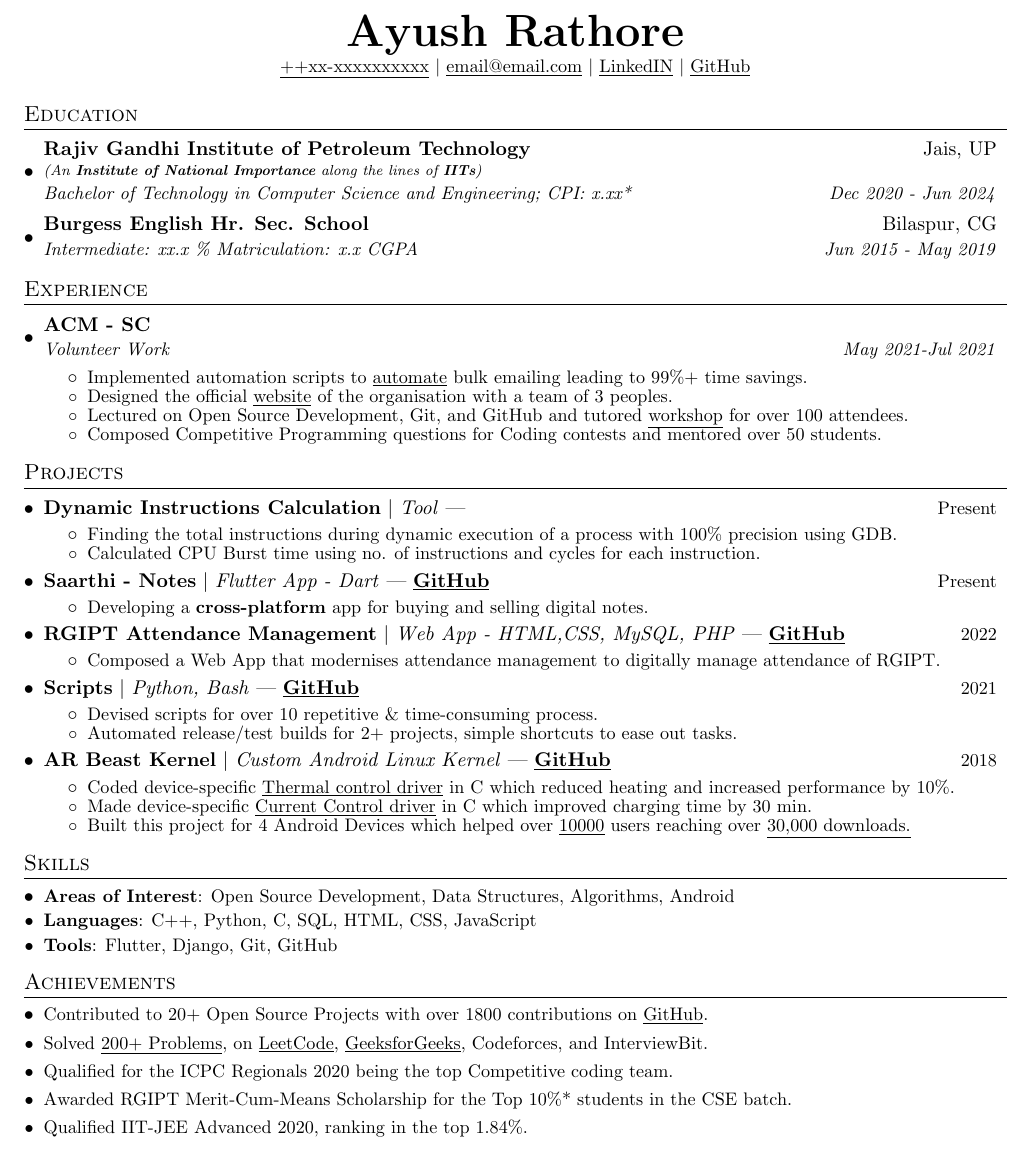
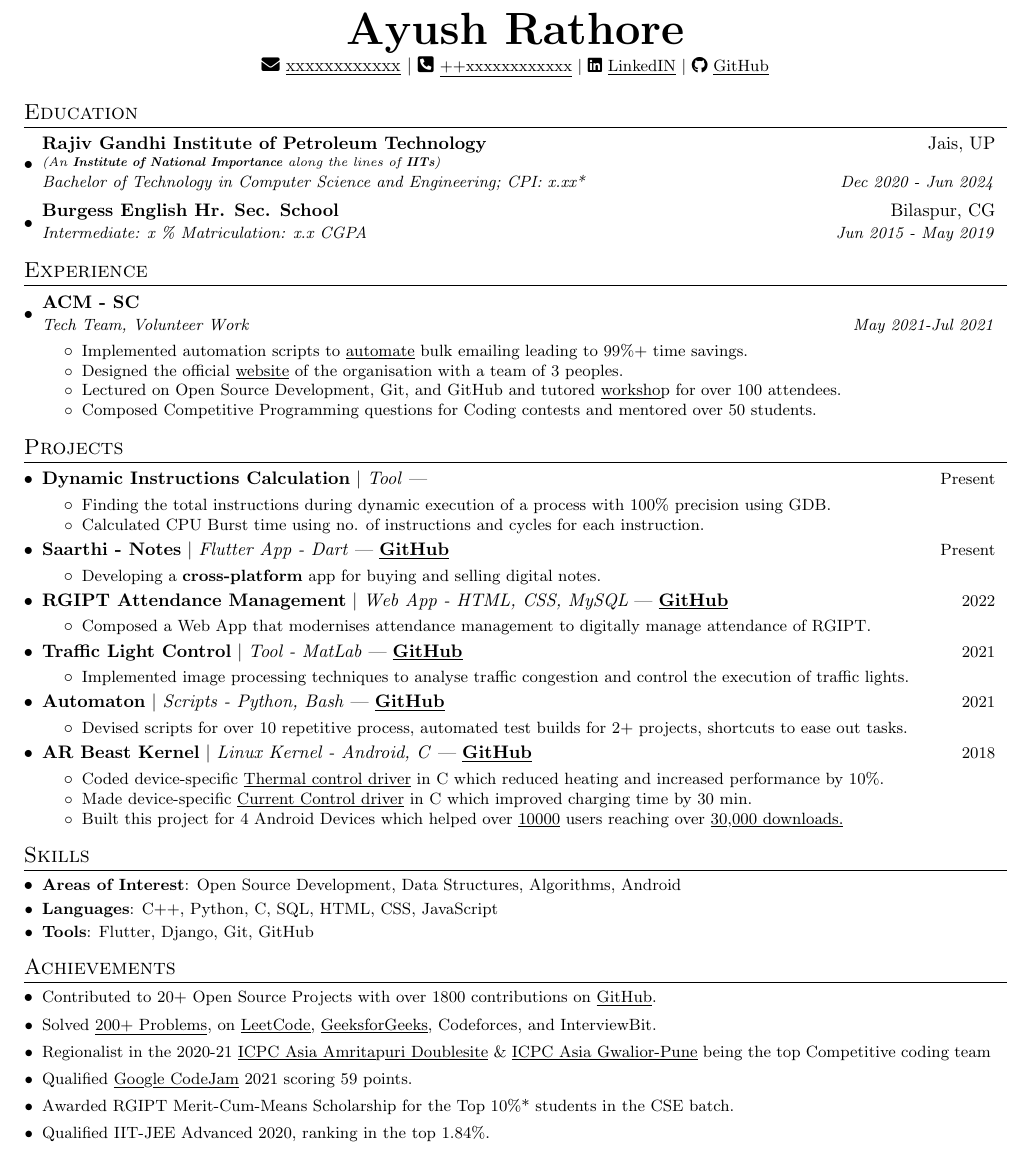
Before and after one commit to AyushR1/Resume-Template, a LaTeX CV (Resume.tex): part of the page, cut so that both start at the same text. Compiled offline with pdfLaTeX.

Commit message:
Add Icons to links
Signed-off-by: AyushR1 <ayushrathore12501@gmail.com>

```diff
--- a/Resume.tex
+++ b/Resume.tex
@@ -1,4 +1,4 @@
-\documentclass[letterpaper,11pt]{article}
+\documentclass[letterpaper,10pt]{article}
 
 \usepackage{latexsym}
 \usepackage[empty]{fullpage}
@@ -9,10 +9,10 @@
 \usepackage{enumitem}
 \usepackage[hidelinks]{hyperref}
 \usepackage{fancyhdr}
+\usepackage[english]{babel}
 \usepackage{tabularx}
-\usepackage[english]{babel}
+\usepackage{fontawesome5}
 \input{glyphtounicode}
-% Ensure that generate pdf is machine readable/ATS parsable
 \pdfgentounicode=1
 
 \pagestyle{fancy}
@@ -101,13 +101,14 @@
 
 
 \begin{document}
-
 %----------HEADING-----------------
 \begin{center}
     \textbf{\Huge \scshape Ayush Rathore} \\ \vspace{1pt}
-    \small \href{tel:++xxxxxxxxxxxx}{\underline{++xx-xxxxxxxxxx}} $|$ \href{mailto:email@email.com}{\underline{email@email.com}} $|$
-    \href{https://linkedin.com/in/ayushr1}{\underline{LinkedIN}} $|$
-    \href{https://github.com/ayushr1}{\underline{GitHub}}
+    \faIcon{envelope} \href{mailto:xxxxxxxxxxxx}{\underline{xxxxxxxxxxxx}} $|$
+ \faIcon{phone-square-alt} \small  \href{tel:++xxxxxxxxxxxx}{\underline{++xxxxxxxxxxxx}} $|$
+   \faIcon {linkedin} \href{https://linkedin.com/in/ayushr1}{\underline{LinkedIN}} $|$
+  % \faIcon{link} \href{https://ayushr1.github.io/}{{ayushr1.com}} $|$
+  \faIcon{github}  \href{https://github.com/ayushr1}{\underline{GitHub}}
 \end{center}
 %-----------EDUCATION-----------------
 \section{Education}
@@ -118,21 +119,20 @@
       {Bachelor of Technology in Computer Science and Engineering; CPI: x.xx*}{Dec 2020 - Jun 2024}
     \resumeSubheading
       {Burgess English Hr. Sec. School}{Bilaspur, CG}
-      {Intermediate: xx.x \%  Matriculation: x.x CGPA }{Jun 2015 - May 2019}
+      {Intermediate: x \%  Matriculation: x.x CGPA }{Jun 2015 - May 2019}
   \resumeSubHeadingListEnd
 %-----------EXPERIENCE-----------------
 \section{Experience}
   \resumeSubHeadingListStart
     \resumeSubheading
-    {ACM - SC}{}
-    {Volunteer Work }{May 2021-Jul 2021}
+    {ACM - SC}{} {\href{https://drive.google.com/file/d/1KQhqLSIIQfqN3C1CQD_8H47HMY0nvCxV/view?usp=sharing}{{Tech Team, Volunteer Work}}}{May 2021-Jul 2021}
     \resumeItemListStart
         \resumeItemWithoutTitle
           {Implemented automation scripts to   \href{https://github.com/AyushR1/Bulk-Certificate-Maker/}{\underline{{automate}}} bulk emailing leading to 99\%+ time savings.}
         \resumeItemWithoutTitle
           {Designed the official     \href{https://rgipt.acm.org/}{\underline{{website}}} of the organisation with a team of 3 peoples.}
           \resumeItemWithoutTitle
-                   {Lectured on {Open Source }Development, {Git}, and {GitHub} and tutored \href{ https://github.com/AyushR1/Git-GitHub-Workshop/}{\underline{workshop}} for over 100 attendees.}
+                   {Lectured on {Open Source }Development, {Git}, and {GitHub} and tutored \href{ https://github.com/AyushR1/Git-GitHub-Workshop/}{\underline{worksho}}p for over 100 attendees.}
            \resumeItemWithoutTitle
       {Composed Competitive Programming questions for {Coding} contests and mentored over 50 students.}
       \resumeItemListEnd
@@ -146,40 +146,45 @@
     \resumeItemListStart
           \resumeItemWithoutTitle
           {Finding the total instructions during dynamic execution of a process with 100\% precision using GDB.}
-                    \resumeItemWithoutTitle
-          {Calculated CPU Burst time using no. of instructions and cycles for each instruction.}
+                   \resumeItemWithoutTitle
+         {Calculated CPU Burst time using no. of instructions and cycles for each instruction.}
       \resumeItemListEnd
-
    \resumeSubheadingPro
-    {\textbf{Saarthi - Notes} $|$ \emph{Flutter App - Dart} |
+    {\href{https://github.com/AyushR1/Saarthi/}{{\textbf{Saarthi - Notes}}}      $|$ \emph{Flutter App - Dart} |
  \href{https://github.com/AyushR1/Saarthi/}{\underline{\textbf{GitHub}}}}{\small Present}
     \resumeItemListStart
         \resumeItemWithoutTitle
           {Developing a \textbf{cross-platform} app for buying and selling digital notes.}
       \resumeItemListEnd
                 \resumeSubheadingPro
-    {\textbf{RGIPT Attendance Management} $|$ \emph{Web App - HTML,CSS, MySQL, PHP} |  \href{https://github.com/AyushR1/AttendanceSystem/}{\underline{\textbf{GitHub}}}}{\small2022}
+    { \href{https://github.com/AyushR1/AttendanceSystem/}{{\textbf{RGIPT Attendance Management}}} $|$ \emph{Web App - HTML, CSS, MySQL} |  \href{https://github.com/AyushR1/AttendanceSystem/}{\underline{\textbf{GitHub}}}}{\small2022}
     \resumeItemListStart
           \resumeItemWithoutTitle
           {Composed a Web App  that modernises attendance management to digitally manage attendance of RGIPT.}
       \resumeItemListEnd
-      \resumeSubheadingPro
-    {\textbf{Scripts} $|$ \emph{Python, Bash} |  \href{https://github.com/AyushR1/Scripts}{\underline{\textbf{GitHub}}}}{\small2021}
+        \resumeSubheadingPro
+    {\href{https://github.com/AyushR1/Traffic-Light-Controlling}{{\textbf{Traffic Light Control}}} $|$ \emph{Tool - MatLab} |  \href{https://github.com/AyushR1/Traffic-Light-Controlling}{\underline{\textbf{GitHub}}}}{\small2021}
     \resumeItemListStart
           \resumeItemWithoutTitle
-          {Devised scripts for over 10 repetitive \& time-consuming process.}
+          {Implemented image processing techniques to analyse traffic congestion and control the execution of traffic lights.}
+      \resumeItemListEnd
+      \resumeSubheadingPro
+    { \href{https://github.com/AyushR1/Automaton}{\textbf{Automaton}}     $|$ \emph{Scripts - Python, Bash} |  \href{https://github.com/AyushR1/Automaton}{\underline{\textbf{GitHub}}}}{\small2021}
+    \resumeItemListStart
           \resumeItemWithoutTitle
-          {Automated release/test builds for 2+ projects, simple shortcuts to ease out tasks.}
+          {Devised scripts for over 10 repetitive process, automated test builds for 2+ projects, shortcuts to ease out tasks.}
+         % \resumeItemWithoutTitle
+          %{Automated release/test builds for 2+ projects, simple shortcuts to ease out tasks.}
       \resumeItemListEnd
           \resumeSubheadingPro
-    {\textbf{AR Beast Kernel} $|$  \emph{Custom Android Linux Kernel} |   \href{https://github.com/AyushR1?tab=repositories\&q=ar_beast\&type=\&language=\&sort=}{\underline{\textbf{GitHub}}}}{\small2018}
+    { \href{https://github.com/AyushR1?tab=repositories\&q=ar_beast\&type=\&language=\&sort=}{\textbf{AR Beast Kernel}} $|$  \emph{Linux Kernel - Android, C} |   \href{https://github.com/AyushR1?tab=repositories\&q=ar_beast\&type=\&language=\&sort=}{\underline{\textbf{GitHub}}}}{\small2018}
     \resumeItemListStart
           \resumeItemWithoutTitle
           {Coded device-specific     \href{ https://github.com/AyushR1/AR_Beast-Tomato/blob/tomato/drivers/thermal/arb/msm_thermal.c}{\underline{Thermal control driver}}  in C which reduced heating and increased performance by 10\%.}
            \resumeItemWithoutTitle
           {Made device-specific  \href{https://github.com/AyushR1/AR_Beast-Zuk_Z2/commit/a982ac0e1ddad1d1338cbd6b0a955c583a93072d}{\underline{Current Control driver}} in C which improved charging time by 30 min.}
                   \resumeItemWithoutTitle
-          {Built this project for 4 Android Devices which helped over \href{https://forum.xda-developers.com/t/discontinued-ar_beast-kernel-r6-3-18-101-mar-23-2018-dragontc.3735016/}{\underline{10000}} users reaching over \href{ https://androidfilehost.com/?w=profile&uid=673368273298917501}{\underline{30,000 downloads.}}}
+          {Built this project for 4 Android Devices which helped over \href{https://forum.xda-developers.com/t/discontinued-ar_beast-kernel-r6-3-18-101-mar-23-2018-dragontc.3735016/}{\underline{10000}} users reaching over \href{ https://androidfilehost.com/?w=profile&uid=673368273298917501}{\underline{30},\underline{000 downloads.}}}
       \resumeItemListEnd
 \resumeSubHeadingListEnd
 %
@@ -203,13 +208,16 @@
 \href{https://leetcode.com/AyushR1/}{\underline{LeetCode}},
 \href{https://auth.geeksforgeeks.org/user/ayushr1_gfg}{\underline{GeeksforGeeks}}, Codeforces, and InterviewBit.}
 \resumeItemWithoutTitle
-{Qualified for the ICPC Regionals 2020 being the top Competitive coding team.}
+{Regionalist in the 2020-21 \href{https://drive.google.com/file/d/166f0APz01XpxkFRC2Jj-MZfdezvqN_cL/view?usp=sharing}{{\underline{ICPC Asia Amrita}p{\underline{uri Doublesite}}}} \& \href{https://drive.google.com/file/d/12iHnk-QTFNEFMlT0RtzUQPJx-VE-aazo/view?usp=sharing}{\underline{ICPC Asia Gwalior-Pune}} being the top Competitive coding team}
+\resumeItemWithoutTitle
+{Qualified
+\href{https://drive.google.com/file/d/1dZ_wFBDmbI-wAKbAvBAo_n1-ssqiqFjs/view?usp=sharing}{{\underline{Goo}g{\underline{le CodeJam}}}} 2021 scoring 59 points.}
 \resumeItemWithoutTitle
 {Awarded RGIPT Merit-Cum-Means Scholarship for the Top 10\%* students in the CSE batch. }
 \resumeItemWithoutTitle
 {Qualified IIT-JEE Advanced 2020, ranking in the top 1.84\%.}
 \resumeItemWithoutTitle
-{Achieved International Rank 15 \& Zonal Rank 1 in the  International English Olympiad 2017.}
+{Achieved \underline{International Rank 15} \& Zonal Rank 1 in the  International English Olympiad 2017.}
 \resumeItemWithoutTitle
 {Finalist among 90+ competitors in the CBSE National Science Exhibition.}
 \resumeSubHeadingListEnd
```
